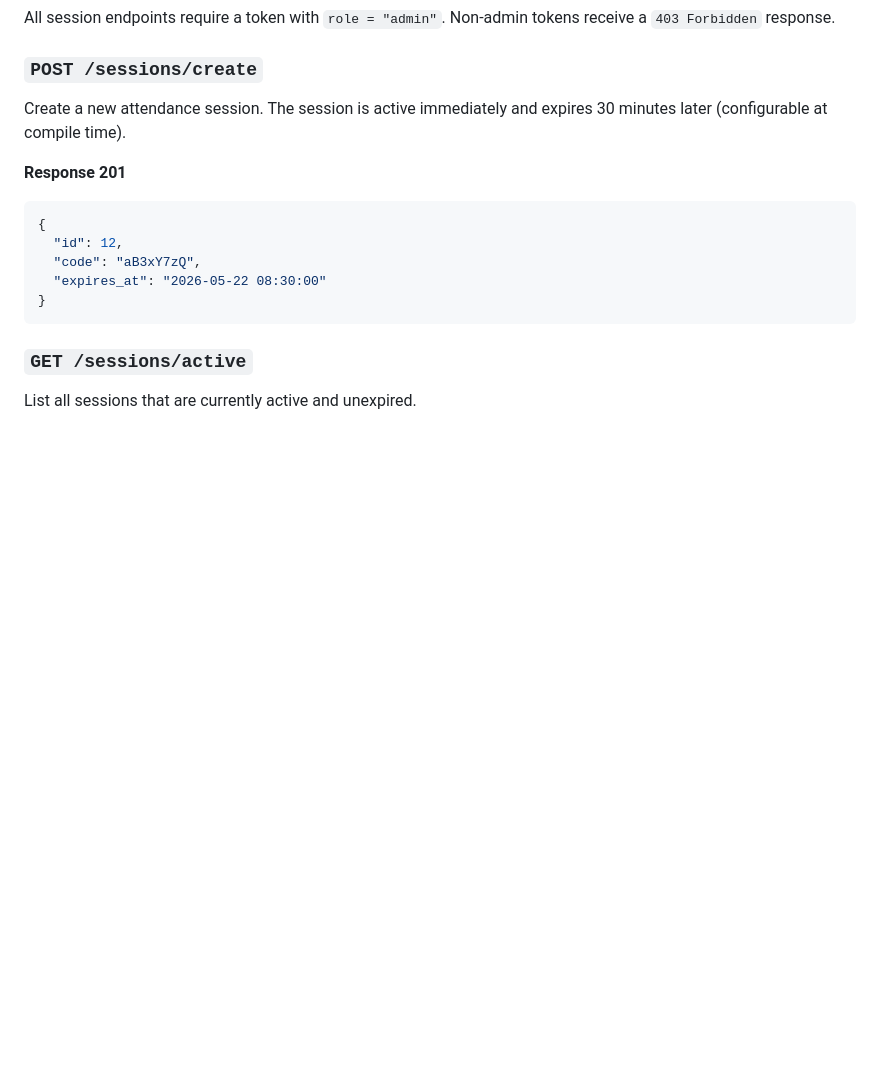
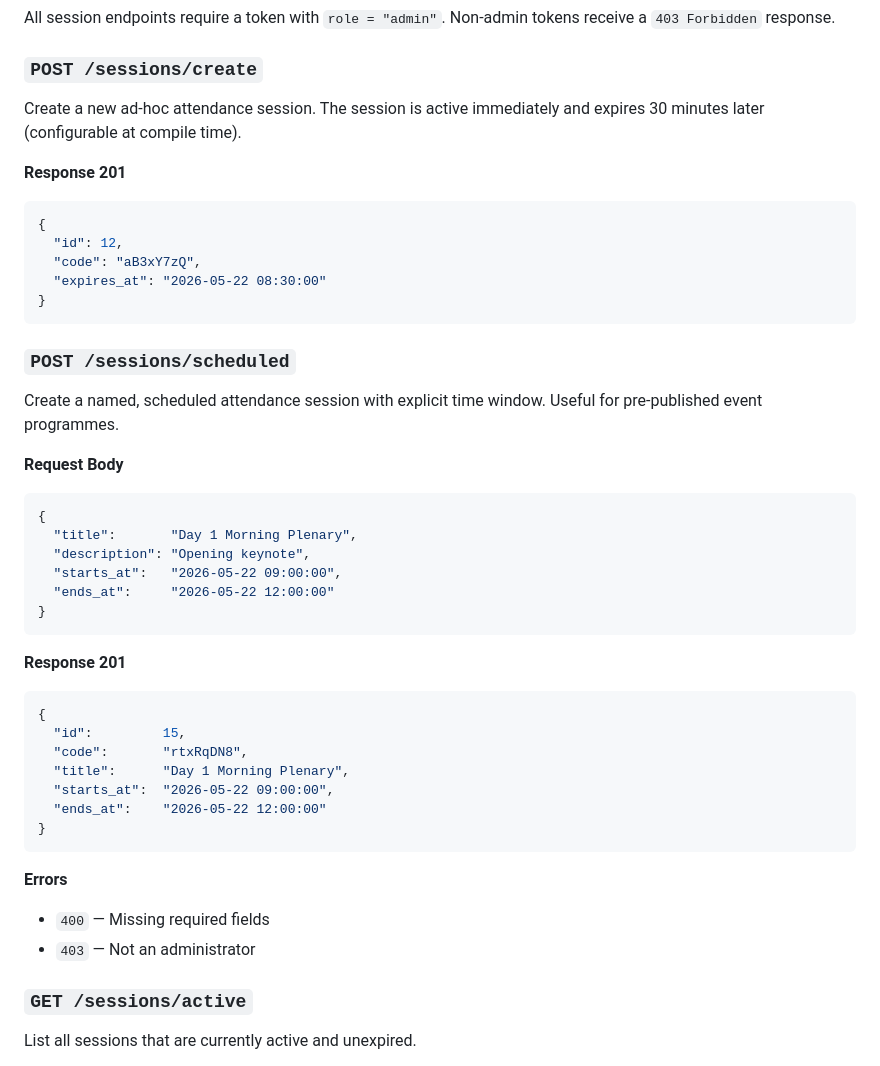
Before and after one commit to rofiperlungoding/event-platform-api, a Markdown page: docs/API.md, the part around one of its changes. Rendered like a GitHub page; blank space fills up the shorter version.

````diff
--- a/docs/API.md
+++ b/docs/API.md
@@ -253,7 +253,7 @@ tokens receive a `403 Forbidden` response.
 
 ### `POST /sessions/create`
 
-Create a new attendance session. The session is active immediately and
+Create a new ad-hoc attendance session. The session is active immediately and
 expires 30 minutes later (configurable at compile time).
 
 **Response 201**
@@ -264,6 +264,36 @@ expires 30 minutes later (configurable at compile time).
   "expires_at": "2026-05-22 08:30:00"
 }
 ```
+
+### `POST /sessions/scheduled`
+
+Create a named, scheduled attendance session with explicit time window.
+Useful for pre-published event programmes.
+
+**Request Body**
+```json
+{
+  "title":       "Day 1 Morning Plenary",
+  "description": "Opening keynote",
+  "starts_at":   "2026-05-22 09:00:00",
+  "ends_at":     "2026-05-22 12:00:00"
+}
+```
+
+**Response 201**
+```json
+{
+  "id":         15,
+  "code":       "rtxRqDN8",
+  "title":      "Day 1 Morning Plenary",
+  "starts_at":  "2026-05-22 09:00:00",
+  "ends_at":    "2026-05-22 12:00:00"
+}
+```
+
+**Errors**
+- `400` — Missing required fields
+- `403` — Not an administrator
 
 ### `GET /sessions/active`
 
````
Also changed, not shown: other parts of docs/API.md (+60 -0 lines), README.md (+4 -1 lines).
